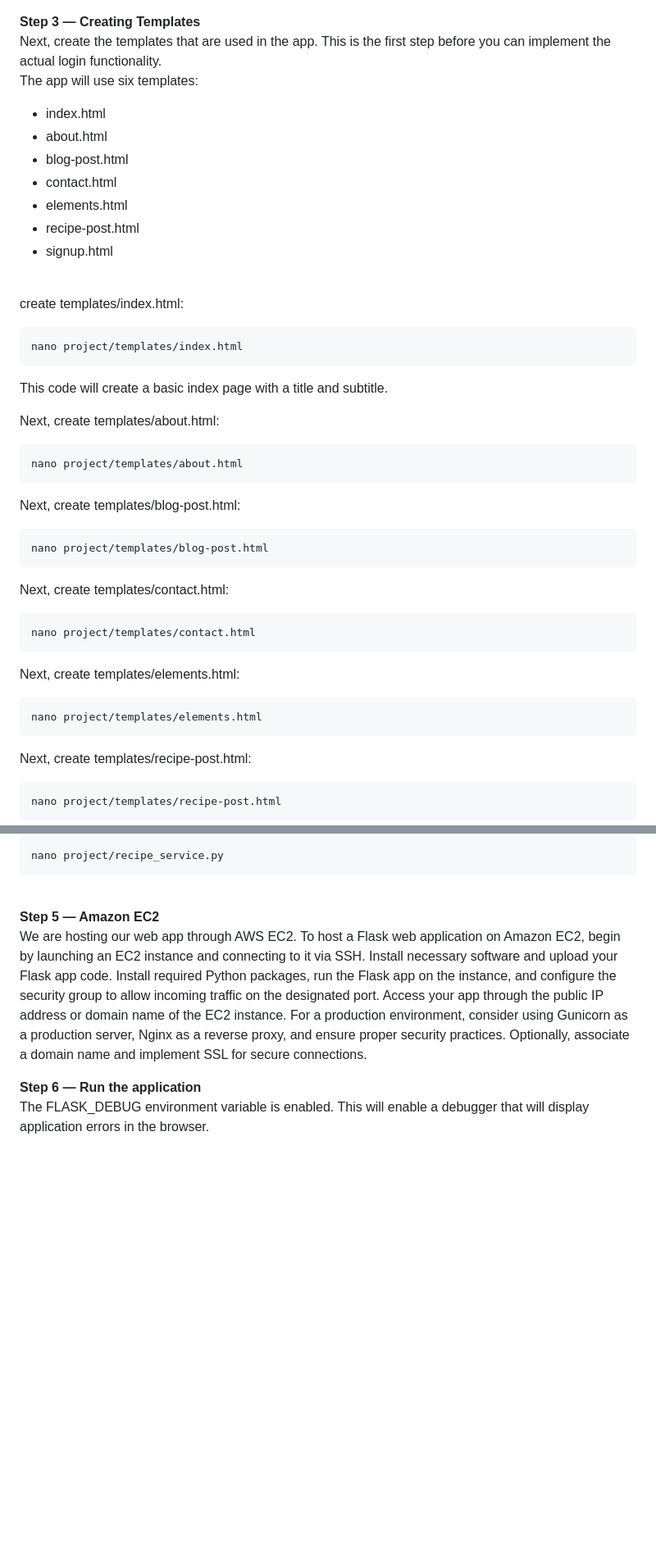
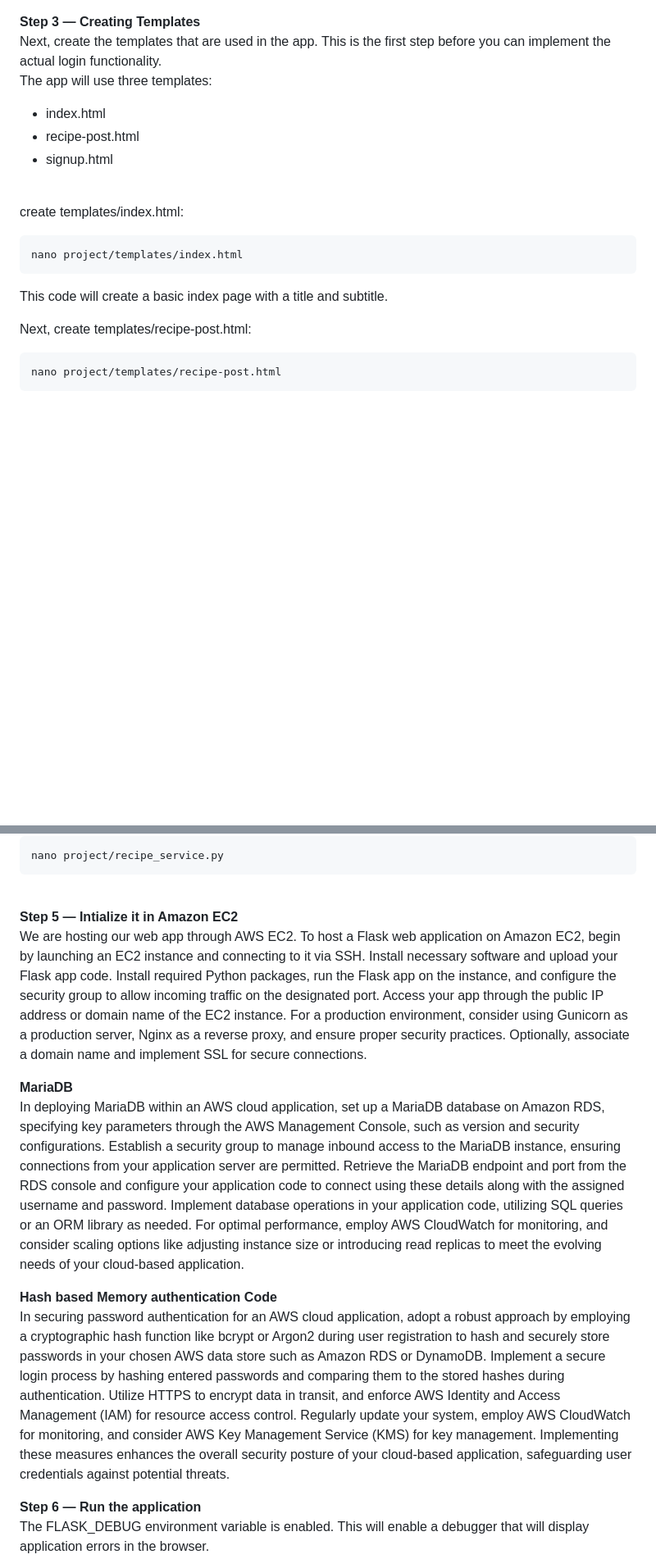
Before and after one commit to ndmparvez/KitchenWizard, a Markdown page: README.md, 2 parts joined by grey strips. Shown at 82% size. GitHub-like rendering; blank space fills up the shorter version.

````diff
--- a/README.md
+++ b/README.md
@@ -74,12 +73,8 @@ nano app.py
 <br />
 Next, create the templates that are used in the app. This is the first step before you can implement the actual login functionality.
 <br />
-The app will use six templates:
+The app will use three templates:
  - index.html
- - about.html
- - blog-post.html
- - contact.html
- - elements.html
  - recipe-post.html
  - signup.html
  <br />
@@ -90,27 +85,6 @@ create templates/index.html:
 nano project/templates/index.html
 ```
 This code will create a basic index page with a title and subtitle.
-
-
-Next, create templates/about.html:
-```diff
-nano project/templates/about.html
-```
-
-Next, create templates/blog-post.html:
-```diff
-nano project/templates/blog-post.html
-```
-
-Next, create templates/contact.html:
-```diff
-nano project/templates/contact.html
-```
-
-Next, create templates/elements.html:
-```diff
-nano project/templates/elements.html
-```
 
 Next, create templates/recipe-post.html:
 ```diff
@@ -142,11 +116,23 @@ nano project/recipe_service.py
 ```
 <br />
 
-<b>Step 5 — Amazon EC2 </b>
+<b>Step 5 — Intialize it in Amazon EC2 </b>
 <br />
 We are hosting our web app through AWS EC2.
 To host a Flask web application on Amazon EC2, begin by launching an EC2 instance and connecting to it via SSH. Install necessary software and upload your Flask app code. Install required Python packages, run the Flask app on the instance, and configure the security group to allow incoming traffic on the designated port. Access your app through the public IP address or domain name of the EC2 instance. For a production environment, consider using Gunicorn as a production server, Nginx as a reverse proxy, and ensure proper security practices. Optionally, associate a domain name and implement SSL for secure connections.
 <br />
+
+<b>MariaDB </b>
+<br />
+In deploying MariaDB within an AWS cloud application, set up a MariaDB database on Amazon RDS, specifying key parameters through the AWS Management Console, such as version and security configurations. Establish a security group to manage inbound access to the MariaDB instance, ensuring connections from your application server are permitted. Retrieve the MariaDB endpoint and port from the RDS console and configure your application code to connect using these details along with the assigned username and password. Implement database operations in your application code, utilizing SQL queries or an ORM library as needed. For optimal performance, employ AWS CloudWatch for monitoring, and consider scaling options like adjusting instance size or introducing read replicas to meet the evolving needs of your cloud-based application.
+<br />
+
+<b>Hash based Memory authentication Code </b>
+<br />
+In securing password authentication for an AWS cloud application, adopt a robust approach by employing a cryptographic hash function like bcrypt or Argon2 during user registration to hash and securely store passwords in your chosen AWS data store such as Amazon RDS or DynamoDB. Implement a secure login process by hashing entered passwords and comparing them to the stored hashes during authentication. Utilize HTTPS to encrypt data in transit, and enforce AWS Identity and Access Management (IAM) for resource access control. Regularly update your system, employ AWS CloudWatch for monitoring, and consider AWS Key Management Service (KMS) for key management. Implementing these measures enhances the overall security posture of your cloud-based application, safeguarding user credentials against potential threats.
+<br />
+
+
 
 
 <b>Step 6 — Run the application </b>
````
Also changed, not shown: other parts of README.md (+1 -2 lines).
